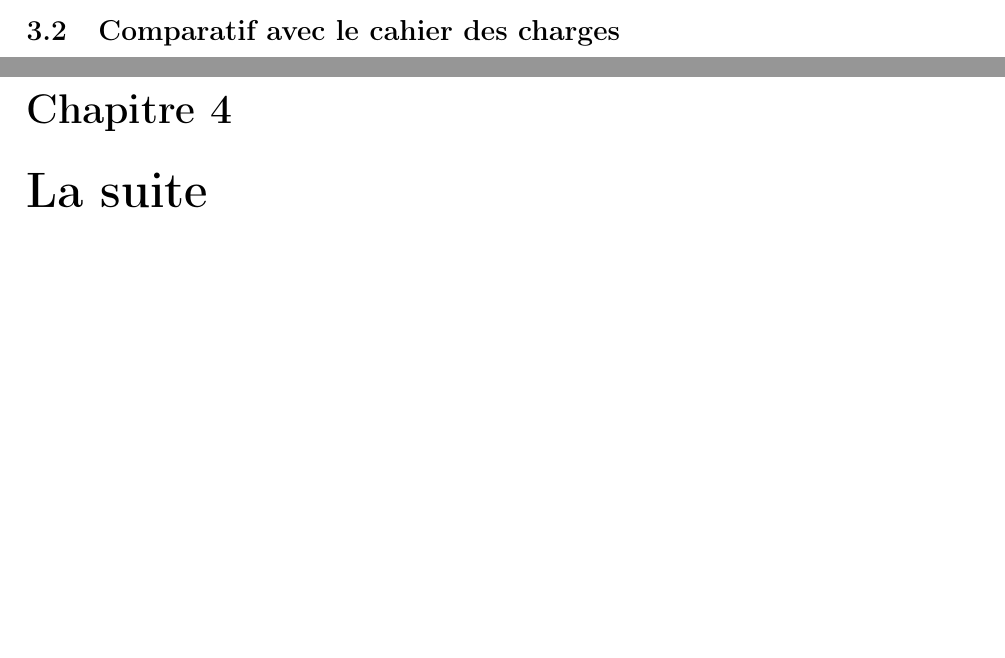
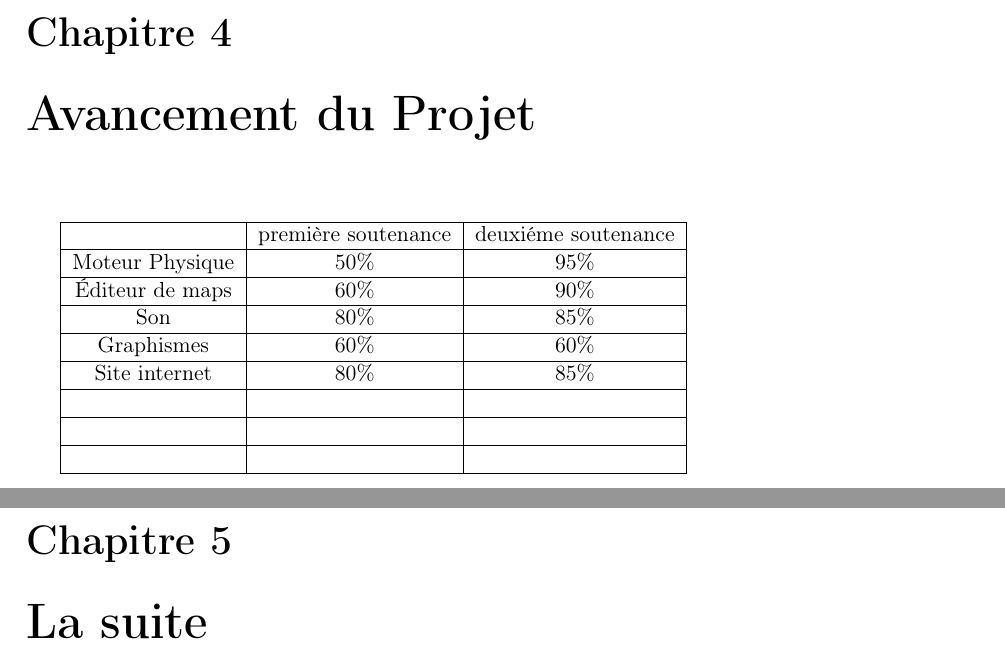
Before and after one commit to skeat59/rapport2, a LaTeX document (rapport2/Rapport2.tex): two parts of pages 8 and 9 of 10 before the commit and two parts of pages 9 and 10 of 11 after it, joined at a grey line, cut at the place of the change, the shorter picture padded with empty space. Compiled offline with pdfLaTeX.

Commit message:
blablablabla

```diff
--- a/rapport2/Rapport2.tex
+++ b/rapport2/Rapport2.tex
@@ -152,7 +152,19 @@ Notre groupe de projet est toujours au complet, personne n'a quitt\'e l'\'ecole
 		\indent Nous avons aussi du revoir le chargement des maps existantes. Lors de la soutenance pr\'ec\'edente nous n'avions pas pens\'e a ce genre d'utilisation. Il s'av\'ere que cela est tr\'es pratique lors des tests des nouvelles maps car au debut nous ne pouvions rien faire si la map se trouvait \^etre infaisable. En r\'ealit\'e nous pouvions modifier, en ouvrqnt la maps sur un \'editeur de texte tel que notepad et changer la valeur de la case \`a la main, mais cette solution n'\'etait pas envisageable \`a grande \'echelle.
 \chapter{Les nouveaut\'ees}
 	\section{Le R\'eseau}
-	\section{Comparatif avec le cahier des charges}
+\chapter{Avancement du Projet}
+	\begin{tabular}{|c|c|c|}
+	\hline  & premi\`ere soutenance & deuxi\'eme soutenance \\
+	\hline Moteur Physique & 50\% & 95\% \\
+	\hline \'Editeur de maps & 60\% & 90\% \\
+	\hline Son & 80\% & 85\% \\
+	\hline Graphismes & 60\% & 60\% \\
+	\hline Site internet & 80\% & 85\% \\
+	\hline  &  &  \\
+	\hline  &  &  \\
+	\hline  &  &  \\
+	\hline
+	\end{tabular}
 \chapter{La suite}
 	\section{Graphisme}
 \chapter*{Conclusion}
```
Also changed, not shown: rapport2/Rapport2.pdf, 3 other files.
